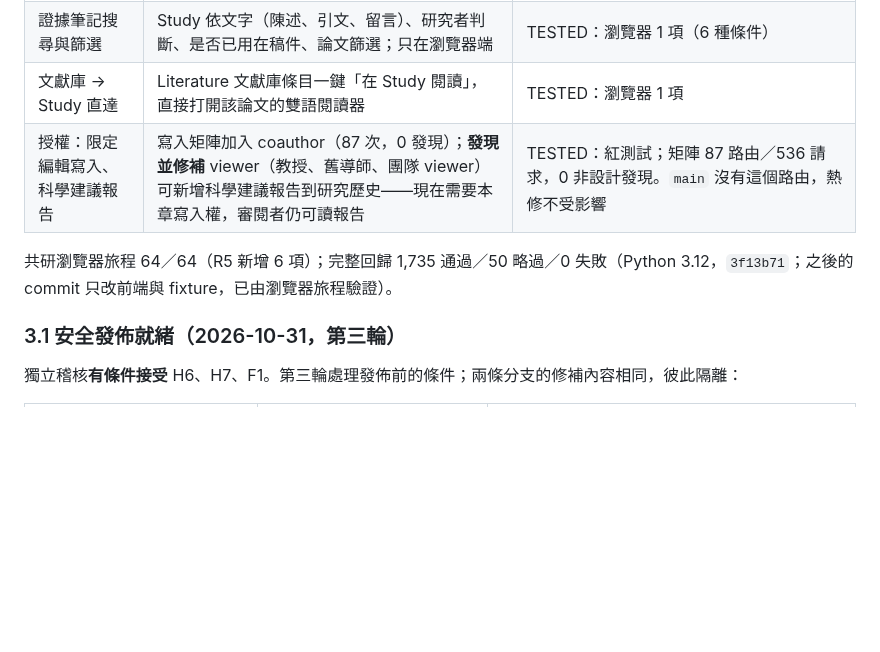
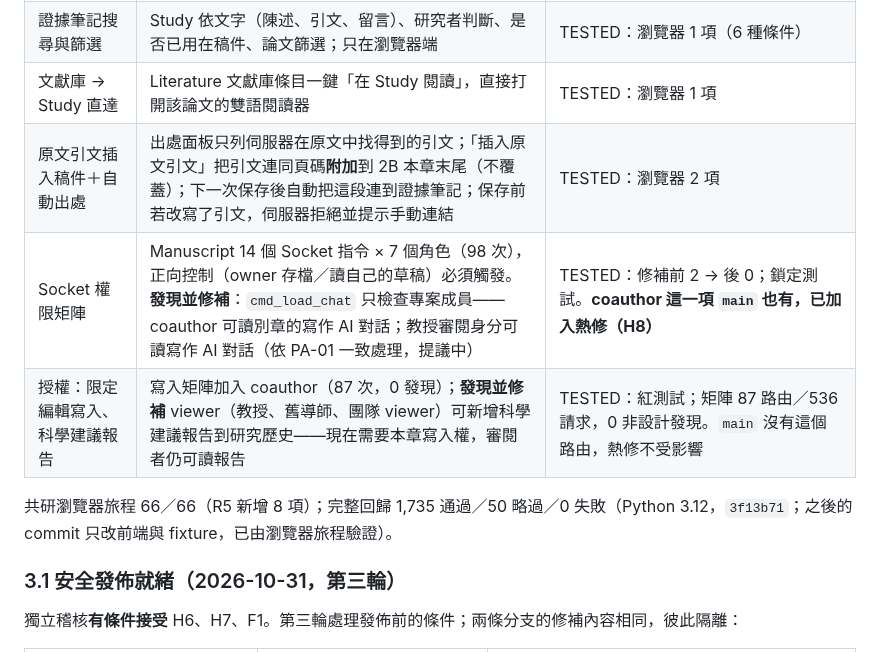
Before and after one commit to SpadesZ/roothinks-1.0.1, a Markdown page: docs/SAI.md, the part around the change. Drawn GitHub-style; blank space fills up the shorter version.

Commit message:
docs: SAI 3.2 adds evidence-quote insertion and Socket permission matrix
Co-Authored-By: Claude Opus 5.5 <noreply@anthropic.com>
Claude-Session: https://claude.ai/code/session_01GxGEJJffy36hvAv2jYQjTM

```diff
--- a/docs/SAI.md
+++ b/docs/SAI.md
@@ -63,9 +63,11 @@ RootThinks 的目標是一個**整合的人機協作科學研究工作區**：AI
 | 段落出處覆蓋 | Manuscript 面板列出最新版本的每一段：連到證據、需要重新核對、自由寫作、尚未標記；一鍵「選這段」；匯出開頭有各章統計。只提示，不擋保存與匯出 | TESTED：`test_paragraph_provenance` 覆蓋案例；瀏覽器 4 項 |
 | 證據筆記搜尋與篩選 | Study 依文字（陳述、引文、留言）、研究者判斷、是否已用在稿件、論文篩選；只在瀏覽器端 | TESTED：瀏覽器 1 項（6 種條件） |
 | 文獻庫 → Study 直達 | Literature 文獻庫條目一鍵「在 Study 閱讀」，直接打開該論文的雙語閱讀器 | TESTED：瀏覽器 1 項 |
+| 原文引文插入稿件＋自動出處 | 出處面板只列伺服器在原文中找得到的引文；「插入原文引文」把引文連同頁碼**附加**到 2B 本章末尾（不覆蓋）；下一次保存後自動把這段連到證據筆記；保存前若改寫了引文，伺服器拒絕並提示手動連結 | TESTED：瀏覽器 2 項 |
+| Socket 權限矩陣 | Manuscript 14 個 Socket 指令 × 7 個角色（98 次），正向控制（owner 存檔／讀自己的草稿）必須觸發。**發現並修補**：`cmd_load_chat` 只檢查專案成員——coauthor 可讀別章的寫作 AI 對話；教授審閱身分可讀寫作 AI 對話（依 PA-01 一致處理，提議中） | TESTED：修補前 2 → 後 0；鎖定測試。**coauthor 這一項 `main` 也有，已加入熱修（H8）** |
 | 授權：限定編輯寫入、科學建議報告 | 寫入矩陣加入 coauthor（87 次，0 發現）；**發現並修補** viewer（教授、舊導師、團隊 viewer）可新增科學建議報告到研究歷史——現在需要本章寫入權，審閱者仍可讀報告 | TESTED：紅測試；矩陣 87 路由／536 請求，0 非設計發現。`main` 沒有這個路由，熱修不受影響 |
 
-共研瀏覽器旅程 64／64（R5 新增 6 項）；完整回歸 1,735 通過／50 略過／0 失敗（Python 3.12，`3f13b71`；之後的 commit 只改前端與 fixture，已由瀏覽器旅程驗證）。
+共研瀏覽器旅程 66／66（R5 新增 8 項）；完整回歸 1,735 通過／50 略過／0 失敗（Python 3.12，`3f13b71`；之後的 commit 只改前端與 fixture，已由瀏覽器旅程驗證）。
 
 ### 3.1 安全發佈就緒（2026-10-31，第三輪）
 
```
